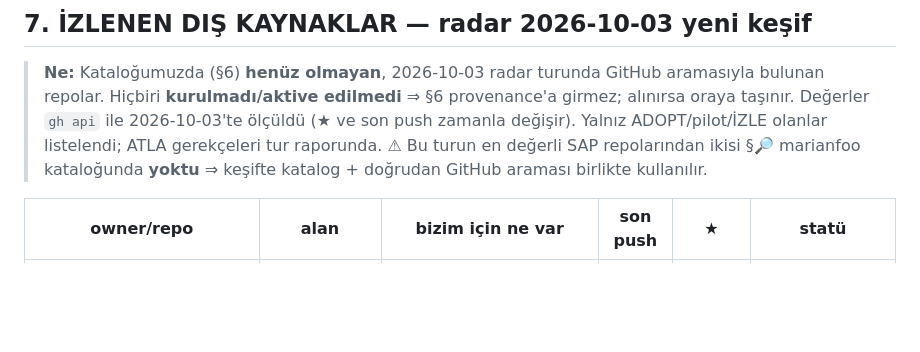
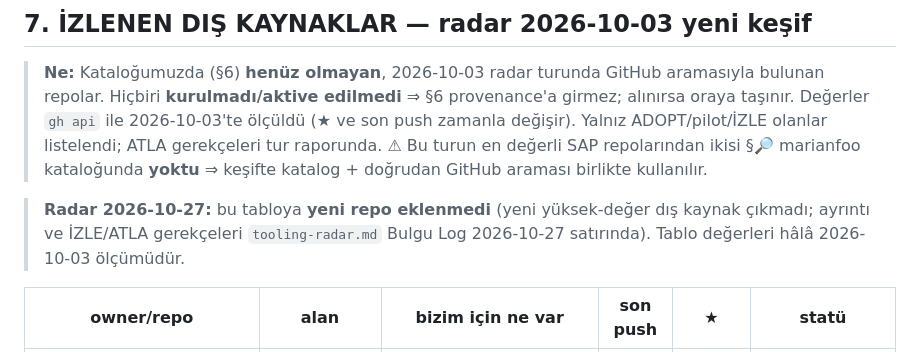
Before and after one commit to ix-works/DEV_CORE, a Markdown page: governance/tooling-plugins.md, the part around the change. GitHub-like rendering; blank space fills up the shorter version.

```diff
--- a/governance/tooling-plugins.md
+++ b/governance/tooling-plugins.md
@@ -196,6 +196,9 @@ kurulmaz" kuralı: [`vscode-setup.md`](vscode-setup.md). Öneri listesi: `.vscod
 > olanlar listelendi; ATLA gerekçeleri tur raporunda. ⚠ Bu turun en değerli SAP repolarından ikisi
 > §🔎 marianfoo kataloğunda **yoktu** ⇒ keşifte katalog + doğrudan GitHub araması birlikte kullanılır.
 
+> **Radar 2026-10-27:** bu tabloya **yeni repo eklenmedi** (yeni yüksek-değer dış kaynak çıkmadı; ayrıntı ve
+> İZLE/ATLA gerekçeleri `tooling-radar.md` Bulgu Log 2026-10-27 satırında). Tablo değerleri hâlâ 2026-10-03 ölçümüdür.
+
 | owner/repo | alan | bizim için ne var | son push | ★ | statü |
 |---|---|---|---|---|---|
 | williansaez/abap-adt-mcp | SAP ADT MCP | SQL satır reflow (255 kr sınırı), audit JSONL, `deniedTables`, hata nesnesi `kind/hint/nextTools`, `destructiveHint`, FIELD-NOTES | 2026-09-30 | 11 | **DESEN-ADOPT** (araç DEĞİL: transport yaratır, standart obje koruması yok) |
```
Also changed, not shown: governance/tooling-radar.md (+2 -1 lines), playbook/adt-mcp.md (+4 -0 lines).
